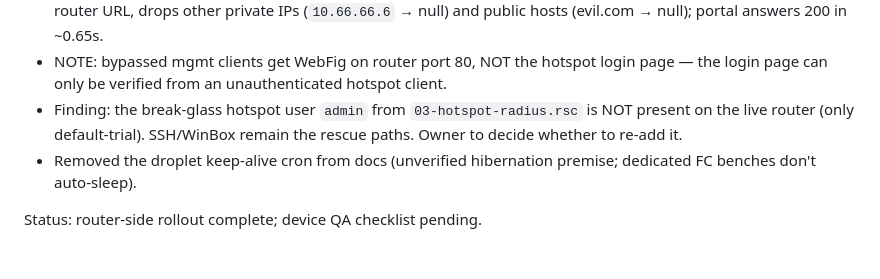
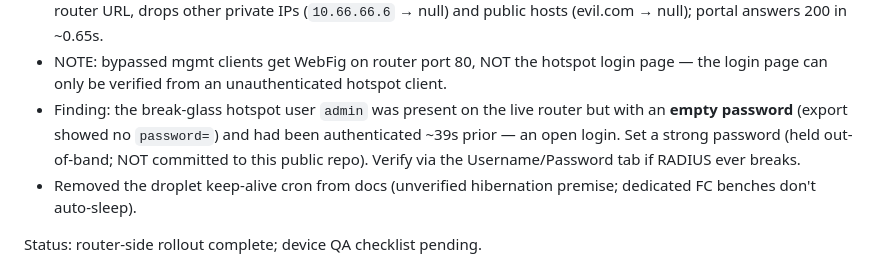
Before and after one commit to Stelele/hotspot-cafe-config, a Markdown page: SESSION-LOG.md, the part around the change. Drawn GitHub-style.

```diff
--- a/SESSION-LOG.md
+++ b/SESSION-LOG.md
@@ -264,9 +264,11 @@ progress (spec: radius_desk
 - NOTE: bypassed mgmt clients get WebFig on router port 80, NOT the hotspot
   login page — the login page can only be verified from an unauthenticated
   hotspot client.
-- Finding: the break-glass hotspot user `admin` from `03-hotspot-radius.rsc`
-  is NOT present on the live router (only default-trial). SSH/WinBox remain
-  the rescue paths. Owner to decide whether to re-add it.
+- Finding: the break-glass hotspot user `admin` was present on the live
+  router but with an **empty password** (export showed no `password=`) and
+  had been authenticated ~39s prior — an open login. Set a strong password
+  (held out-of-band; NOT committed to this public repo). Verify via the
+  Username/Password tab if RADIUS ever breaks.
 - Removed the droplet keep-alive cron from docs (unverified hibernation
   premise; dedicated FC benches don't auto-sleep).
 
```
Also changed, not shown: README.md (+3 -2 lines).
